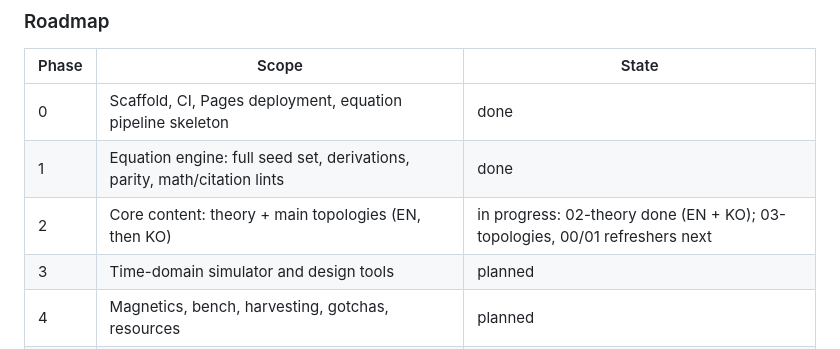
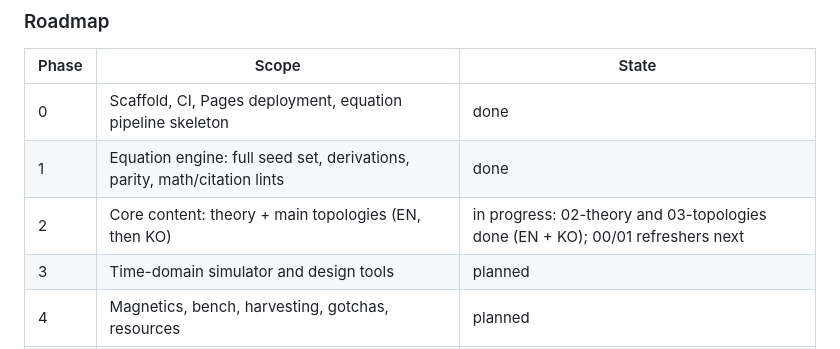
Before and after one commit to Denny-Hwang/switching_converter_study, a Markdown page: README.md, the part around one of its changes. GitHub-like rendering.

Commit message:
STATUS and README for Phase 2b
Co-Authored-By: Claude Opus 5.5 <noreply@anthropic.com>
Claude-Session: https://claude.ai/code/session_01SqohTTj4covQ6cFsJL9sW6

```diff
--- a/README.md
+++ b/README.md
@@ -67,7 +67,7 @@ python scripts/refcheck.py            # citation check
 | --- | --- | --- |
 | 0 | Scaffold, CI, Pages deployment, equation pipeline skeleton | done |
 | 1 | Equation engine: full seed set, derivations, parity, math/citation lints | done |
-| 2 | Core content: theory + main topologies (EN, then KO) | in progress: 02-theory done (EN + KO); 03-topologies, 00/01 refreshers next |
+| 2 | Core content: theory + main topologies (EN, then KO) | in progress: 02-theory and 03-topologies done (EN + KO); 00/01 refreshers next |
 | 3 | Time-domain simulator and design tools | planned |
 | 4 | Magnetics, bench, harvesting, gotchas, resources | planned |
 | 5 | LTspice/ngspice/CircuitJS library, missions, v0.1.0 | planned |
```
Also changed, not shown: other parts of README.md (+1 -1 lines), docs/STATUS.md (+4 -3 lines).
